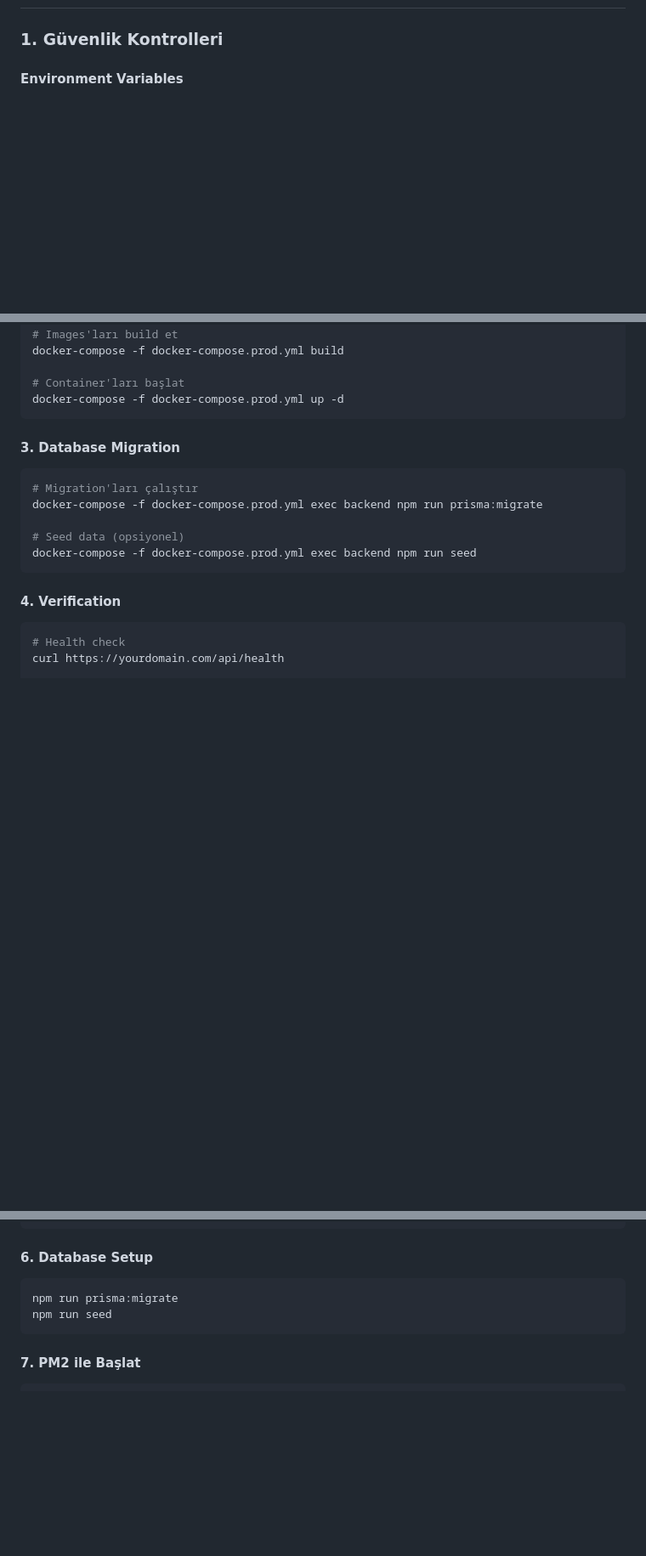
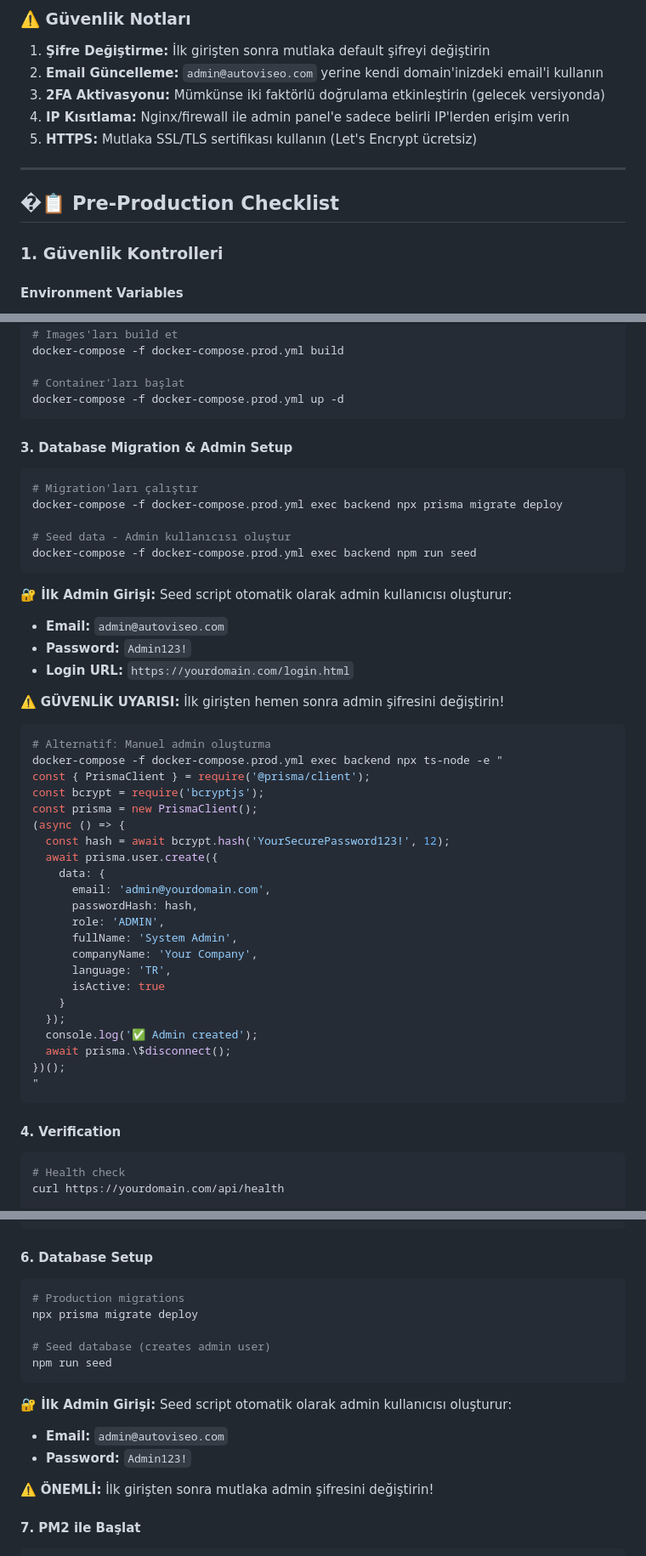
Before and after one commit to MustafaBasol/DOA, a Markdown page: docs/production-deployment.md, 3 parts joined by grey strips. Shown at 85% size. GitHub-like rendering; blank space fills up the shorter version.

````diff
--- a/docs/production-deployment.md
+++ b/docs/production-deployment.md
@@ -6,3 +88,14 @@ DOA WhatsApp Chatbot Management System için production ortama deploy edilmeden
+### ⚠️ Güvenlik Notları
+
+1. **Şifre Değiştirme:** İlk girişten sonra mutlaka default şifreyi değiştirin
+2. **Email Güncelleme:** `admin@autoviseo.com` yerine kendi domain'inizdeki email'i kullanın
+3. **2FA Aktivasyonu:** Mümkünse iki faktörlü doğrulama etkinleştirin (gelecek versiyonda)
+4. **IP Kısıtlama:** Nginx/firewall ile admin panel'e sadece belirli IP'lerden erişim verin
+5. **HTTPS:** Mutlaka SSL/TLS sertifikası kullanın (Let's Encrypt ücretsiz)
+
+---
+
+## �📋 Pre-Production Checklist
 
 ### 1. Güvenlik Kontrolleri
 
@@ -139,14 +232,47 @@ docker-compose -f docker-compose.prod.yml build
 docker-compose -f docker-compose.prod.yml up -d
 ```
 
-#### 3. Database Migration
+#### 3. Database Migration & Admin Setup
 
 ```bash
 # Migration'ları çalıştır
-docker-compose -f docker-compose.prod.yml exec backend npm run prisma:migrate
+docker-compose -f docker-compose.prod.yml exec backend npx prisma migrate deploy
 
-# Seed data (opsiyonel)
+# Seed data - Admin kullanıcısı oluştur
 docker-compose -f docker-compose.prod.yml exec backend npm run seed
+```
+
+**🔐 İlk Admin Girişi:**
+Seed script otomatik olarak admin kullanıcısı oluşturur:
+- **Email:** `admin@autoviseo.com`
+- **Password:** `Admin123!`
+- **Login URL:** `https://yourdomain.com/login.html`
+
+⚠️ **GÜVENLİK UYARISI:** İlk girişten hemen sonra admin şifresini değiştirin!
+
+```bash
+# Alternatif: Manuel admin oluşturma
+docker-compose -f docker-compose.prod.yml exec backend npx ts-node -e "
+const { PrismaClient } = require('@prisma/client');
+const bcrypt = require('bcryptjs');
+const prisma = new PrismaClient();
+(async () => {
+  const hash = await bcrypt.hash('YourSecurePassword123!', 12);
+  await prisma.user.create({
+    data: {
+      email: 'admin@yourdomain.com',
+      passwordHash: hash,
+      role: 'ADMIN',
+      fullName: 'System Admin',
+      companyName: 'Your Company',
+      language: 'TR',
+      isActive: true
+    }
+  });
+  console.log('✅ Admin created');
+  await prisma.\$disconnect();
+})();
+"
 ```
 
 #### 4. Verification
@@ -199,9 +325,19 @@ npm run build
 #### 6. Database Setup
 
 ```bash
-npm run prisma:migrate
+# Production migrations
+npx prisma migrate deploy
+
+# Seed database (creates admin user)
 npm run seed
 ```
+
+**🔐 İlk Admin Girişi:**
+Seed script otomatik olarak admin kullanıcısı oluşturur:
+- **Email:** `admin@autoviseo.com`
+- **Password:** `Admin123!`
+
+⚠️ **ÖNEMLİ:** İlk girişten sonra mutlaka admin şifresini değiştirin!
 
 #### 7. PM2 ile Başlat
 
````
Also changed, not shown: other parts of docs/production-deployment.md (+83 -1 lines), README.md (+25 -0 lines), docs/first-login-guide.md (added).
